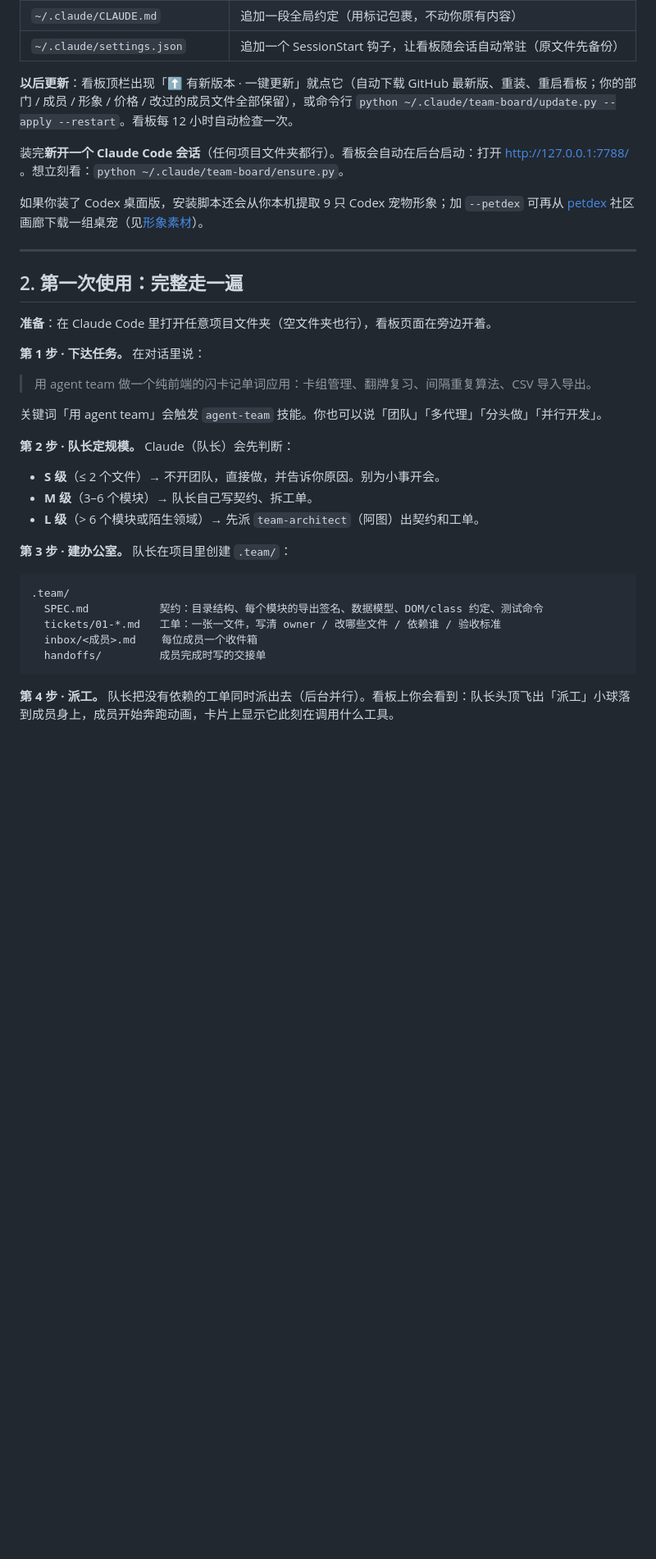
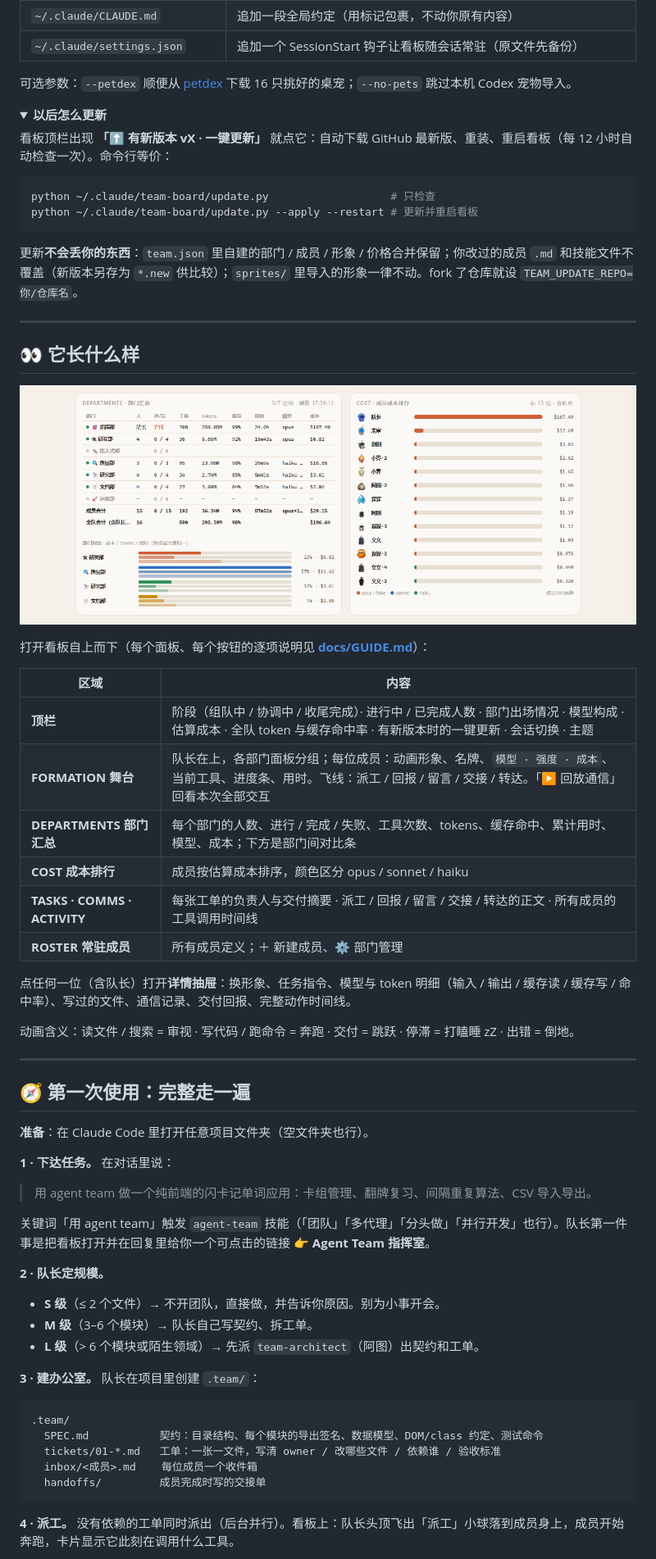
Before and after one commit to another-bbzj/claude-agent-team, a Markdown page: README.md, the part around one of its changes. Shown at 82% size. Rendered like a GitHub page; folded sections open; blank space fills up the shorter version.

````diff
--- a/README.md
+++ b/README.md
@@ -55,31 +70,64 @@ python install.py
 | `~/.claude/CLAUDE.md` | 追加一段全局约定（用标记包裹，不动你原有内容） |
-| `~/.claude/settings.json` | 追加一个 SessionStart 钩子，让看板随会话自动常驻（原文件先备份） |
+| `~/.claude/settings.json` | 追加一个 SessionStart 钩子让看板随会话常驻（原文件先备份） |
 
-**以后更新**：看板顶栏出现「⬆ 有新版本 · 一键更新」就点它（自动下载 GitHub 最新版、重装、重启看板；你的部门 / 成员 / 形象 / 价格 / 改过的成员文件全部保留），或命令行 `python ~/.claude/team-board/update.py --apply --restart`。看板每 12 小时自动检查一次。
+可选参数：`--petdex` 顺便从 [petdex](https://petdex.dev) 下载 16 只挑好的桌宠；`--no-pets` 跳过本机 Codex 宠物导入。
 
-装完**新开一个 Claude Code 会话**（任何项目文件夹都行）。看板会自动在后台启动：打开 http://127.0.0.1:7788/ 。想立刻看：`python ~/.claude/team-board/ensure.py`。
+</details>
 
-如果你装了 Codex 桌面版，安装脚本还会从你本机提取 9 只 Codex 宠物形象；加 `--petdex` 可再从 [petdex](https://petdex.dev) 社区画廊下载一组桌宠（见[形象素材](#形象素材)）。
+<details>
+<summary><b>以后怎么更新</b></summary>
+
+看板顶栏出现 **「⬆ 有新版本 vX · 一键更新」** 就点它：自动下载 GitHub 最新版、重装、重启看板（每 12 小时自动检查一次）。命令行等价：
+
+```bash
+python ~/.claude/team-board/update.py                   # 只检查
+python ~/.claude/team-board/update.py --apply --restart # 更新并重启看板
+```
+
+更新**不会丢你的东西**：`team.json` 里自建的部门 / 成员 / 形象 / 价格合并保留；你改过的成员 `.md` 和技能文件不覆盖（新版本另存为 `*.new` 供比较）；`sprites/` 里导入的形象一律不动。fork 了仓库就设 `TEAM_UPDATE_REPO=你/仓库名`。
+
+</details>
 
 ---
 
-## 2. 第一次使用：完整走一遍
+## 👀 它长什么样
 
-**准备**：在 Claude Code 里打开任意项目文件夹（空文件夹也行），看板页面在旁边开着。
+![部门汇总与成本](docs/img/02-stats.png)
 
-**第 1 步 · 下达任务。** 在对话里说：
+打开看板自上而下（每个面板、每个按钮的逐项说明见 **[docs/GUIDE.md](docs/GUIDE.md)**）：
+
+| 区域 | 内容 |
+|---|---|
+| **顶栏** | 阶段（组队中 / 协调中 / 收尾完成）· 进行中 / 已完成人数 · 部门出场情况 · 模型构成 · 估算成本 · 全队 token 与缓存命中率 · 有新版本时的一键更新 · 会话切换 · 主题 |
+| **FORMATION 舞台** | 队长在上，各部门面板分组；每位成员：动画形象、名牌、`模型 · 强度 · 成本`、当前工具、进度条、用时。飞线：派工 / 回报 / 留言 / 交接 / 转达。「▶ 回放通信」回看本次全部交互 |
+| **DEPARTMENTS 部门汇总** | 每个部门的人数、进行 / 完成 / 失败、工具次数、tokens、缓存命中、累计用时、模型、成本；下方是部门间对比条 |
+| **COST 成本排行** | 成员按估算成本排序，颜色区分 opus / sonnet / haiku |
+| **TASKS · COMMS · ACTIVITY** | 每张工单的负责人与交付摘要 · 派工 / 回报 / 留言 / 交接 / 转达的正文 · 所有成员的工具调用时间线 |
+| **ROSTER 常驻成员** | 所有成员定义；＋ 新建成员、⚙ 部门管理 |
+
+点任何一位（含队长）打开**详情抽屉**：换形象、任务指令、模型与 token 明细（输入 / 输出 / 缓存读 / 缓存写 / 命中率）、写过的文件、通信记录、交付回报、完整动作时间线。
+
+动画含义：读文件 / 搜索 = 审视 · 写代码 / 跑命令 = 奔跑 · 交付 = 跳跃 · 停滞 = 打瞌睡 zZ · 出错 = 倒地。
+
+---
+
+## 🧭 第一次使用：完整走一遍
+
+**准备**：在 Claude Code 里打开任意项目文件夹（空文件夹也行）。
+
+**1 · 下达任务。** 在对话里说：
 
 > 用 agent team 做一个纯前端的闪卡记单词应用：卡组管理、翻牌复习、间隔重复算法、CSV 导入导出。
 
-关键词「用 agent team」会触发 `agent-team` 技能。你也可以说「团队」「多代理」「分头做」「并行开发」。
+关键词「用 agent team」触发 `agent-team` 技能（「团队」「多代理」「分头做」「并行开发」也行）。队长第一件事是把看板打开并在回复里给你一个可点击的链接 **👉 Agent Team 指挥室**。
 
-**第 2 步 · 队长定规模。** Claude（队长）会先判断：
+**2 · 队长定规模。**
 
 - **S 级**（≤ 2 个文件）→ 不开团队，直接做，并告诉你原因。别为小事开会。
 - **M 级**（3–6 个模块）→ 队长自己写契约、拆工单。
 - **L 级**（> 6 个模块或陌生领域）→ 先派 `team-architect`（阿图）出契约和工单。
 
-**第 3 步 · 建办公室。** 队长在项目里创建 `.team/`：
+**3 · 建办公室。** 队长在项目里创建 `.team/`：
 
 ```
 .team/
@@ -89,5 +137,5 @@ python install.py
   handoffs/         成员完成时写的交接单
 ```
 
-**第 4 步 · 派工。** 队长把没有依赖的工单同时派出去（后台并行）。看板上你会看到：队长头顶飞出「派工」小球落到成员身上，成员开始奔跑动画，卡片上显示它此刻在调用什么工具。
+**4 · 派工。** 没有依赖的工单同时派出（后台并行）。看板上：队长头顶飞出「派工」小球落到成员身上，成员开始奔跑，卡片显示它此刻在调用什么工具。
 
````
Also changed, not shown: other parts of README.md (+178 -158 lines).
